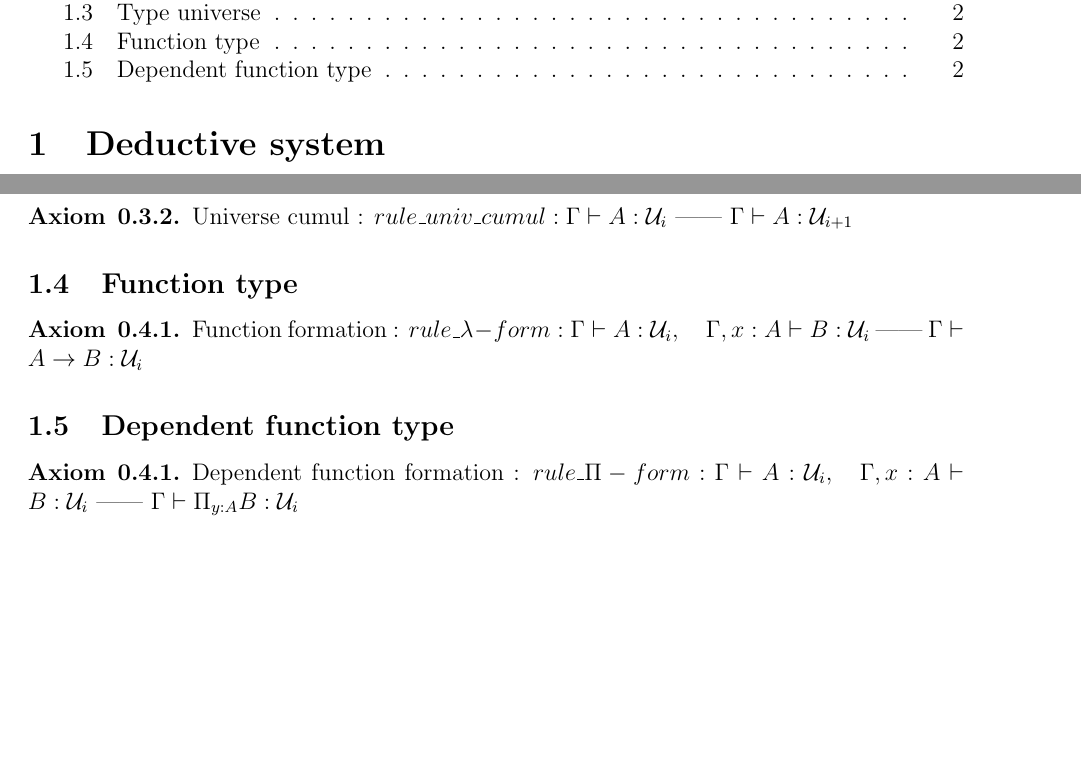
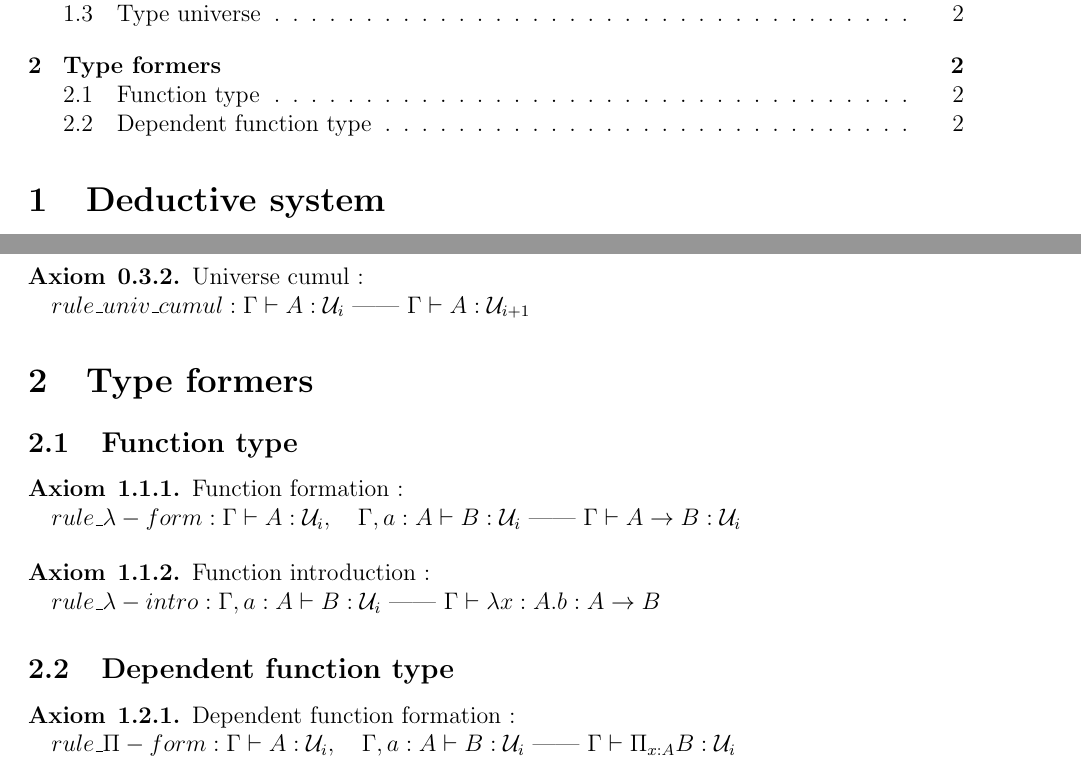
Before and after one commit to zer0-K/Maths, a LaTeX document (HoTT/src/latex/Foundations/TypeTheory/type_theory.tex): two parts of pages 1 and 2 of 2, joined at a grey line, cut so that both start at the same text, the shorter picture padded with empty space. Compiled offline with pdfLaTeX.

Commit message:
lambda introduction

```diff
--- a/HoTT/src/latex/Foundations/TypeTheory/type_theory.tex
+++ b/HoTT/src/latex/Foundations/TypeTheory/type_theory.tex
@@ -22,74 +28,112 @@ We will note \notation{$.$} \probe for the \actualDef{empty context} \probe
 \end{definition}
 
 \begin{axiom}{0.1.1}
-\axiomName{empty derivation} \probe : \actualAxiom{$rule\_empty\_derivation : \epsilon\ \text{——}\ empty\_context\ ctx$} \probe
+\axiomName{empty derivation} \probe :
+
+\actualAxiom{$rule\_empty\_derivation : \epsilon\ \text{——}\ empty\_context\ ctx$} \probe
 \end{axiom}
 
 \begin{axiom}{0.1.2}
 \axiomName{context extension} \probe :
+
 \actualAxiom{$rule\_context\_extension : \context{\Gamma} \vdash \var{A}:\U{i},\quad \var{x}\ not\ in\ dom(\context{\Gamma})\ \text{——}\ \context{\Gamma},\ \var{x}:\var{A}\ ctx$} \probe
 \end{axiom}
 
 \begin{axiom}{0.1.3}
+
 \axiomName{variable rule} \probe :
 \actualAxiom{$rule\_variable : \context{\Gamma}\ ctx,\quad \var{x}:\var{A}\ in\ \context{\Gamma}\ \text{——}\ \context{\Gamma} \vdash \var{x}:\var{A}$} \probe
 \end{axiom}
 
+
+
+% judgmental equalities
 \subsection{Judgemental equalities}
 
 We suppose that judgmental equality is an equivalence relation. Namely:
 
 \begin{axiom}{0.2.1}
 \axiomName{Judgmental reflexivity} \probe :
+
 \actualAxiom{$rule\_judg\_refl : \context{\Gamma} \vdash \var{a}:\var{A}\ \text{——}\ \context{\Gamma} \vdash \var{a} \equiv \var{a}:\var{A}$} \probe
 \end{axiom}
 
 \begin{axiom}{0.2.2}
 \axiomName{Judgmental symmetry} \probe :
+
 \actualAxiom{$rule\_judg\_sym : \context{\Gamma} \vdash \var{a}\equiv \var{b}:\var{A}\ \text{——}\ \context{\Gamma} \vdash \var{b} \equiv \var{a}:\var{A}$} \probe
 \end{axiom}
 
 \begin{axiom}{0.2.3}
 \axiomName{Judgmental transitivity} \probe :
+
 \actualAxiom{$rule\_judg\_trans : \context{\Gamma} \vdash \var{a}\equiv \var{b}:\var{A},\quad \context{\Gamma} \vdash \var{b}\equiv \var{c}:\var{A}\ \text{——}\ \context{\Gamma} \vdash \var{a} \equiv \var{c}:\var{A}$} \probe
 \end{axiom}
 
 \begin{axiom}{0.2.4}
 \axiomName{Judgmental typing} \probe :
+
 \actualAxiom{$rule\_judg\_typing : \context{\Gamma} \vdash \var{a}:\var{A},\quad \context{\Gamma} \vdash \var{A}\equiv \var{B}:\U{i}\ \text{——}\ \context{\Gamma} \vdash \var{a}:\var{B}$} \probe
 \end{axiom}
 
 \begin{axiom}{0.2.5}
 \axiomName{Judgmental typing equiv} \probe :
+
 \actualAxiom{$rule\_judg\_typing\_eq : \context{\Gamma} \vdash \var{a}\equiv \var{b}:\var{A},\quad \context{\Gamma} \vdash \var{A}\equiv \var{B}:\U{i}\ \text{——}\ \context{\Gamma} \vdash \var{a}\equiv \var{b}:\var{B}$} \probe
 \end{axiom}
 
+
+
+% Universes
 \subsection{Type universe}
 
 \begin{axiom}{0.3.1}
 \axiomName{Universe intro} \probe :
+
 \actualAxiom{$rule\_univ\_intro : \context{\Gamma}\ ctx\ \text{——}\ \context{\Gamma} \vdash \U{i}:\U{i+1}$} \probe
 \end{axiom}
 
 \begin{axiom}{0.3.2}
 \axiomName{Universe cumul} \probe :
+
 \actualAxiom{$rule\_univ\_cumul : \context{\Gamma} \vdash \var{A}:\U{i}\ \text{——}\ \context{\Gamma} \vdash \var{A}:\U{i+1}$} \probe
 \end{axiom}
 
 
+
+
+
+% --------------------
+% --- Type formers ---
+% --------------------
+\section{Type formers}
+
+
+
+% Function type
 \subsection{Function type}
 
-\begin{axiom}{0.4.1}
+\begin{axiom}{1.1.1}
 \axiomName{Function formation} \probe :
-\actualAxiom{$rule\_\lambda-form : \context{\Gamma} \vdash \var{A}:\U{i},\quad \context{\Gamma}, \var{x}:\var{A} \vdash \var{B}:\U{i}\ \text{——}\ \context{\Gamma} \vdash \var{A} \to \var{B}:\U{i}$} \probe
+
+\actualAxiom{$rule\_\lambda-form : \context{\Gamma} \vdash \var{A}:\U{i},\quad \context{\Gamma}, \var{a}:\var{A} \vdash \var{B}:\U{i}\ \text{——}\ \context{\Gamma} \vdash \var{A} \to \var{B}:\U{i}$} \probe
+\end{axiom}
+
+\begin{axiom}{1.1.2}
+\axiomName{Function introduction} \probe :
+
+\actualAxiom{$rule\_\lambda-intro : \context{\Gamma}, \var{a}:\var{A} \vdash \var{B}:\U{i}\ \text{——}\ \context{\Gamma} \vdash \lambda \var{x}:\var{A}.\var{b}:\var{A} \to \var{B}$} \probe
 \end{axiom}
 
 
+
+% Dependent function type
 \subsection{Dependent function type}
 
-\begin{axiom}{0.4.1}
+\begin{axiom}{1.2.1}
 \axiomName{Dependent function formation} \probe :
-\actualAxiom{$rule\_\Pi-form : \context{\Gamma} \vdash \var{A}:\U{i},\quad \context{\Gamma}, \var{x}:\var{A} \vdash \var{B}:\U{i}\ \text{——}\ \context{\Gamma} \vdash \Pi_{\var{y}:\var{A}}\var{B}:\U{i}$} \probe
+
+\actualAxiom{$rule\_\Pi-form : \context{\Gamma} \vdash \var{A}:\U{i},\quad \context{\Gamma}, \var{a}:\var{A} \vdash \var{B}:\U{i}\ \text{——}\ \context{\Gamma} \vdash \Pi_{\var{x}:\var{A}}\var{B}:\U{i}$} \probe
 \end{axiom}
 
 
```
Also changed, not shown: HoTT/src/latex/Foundations/TypeTheory/type_theory.pdf, HoTT/src/latex/Foundations/TypeTheory/type_theory.tex (6 more changed lines), 2 other files.
